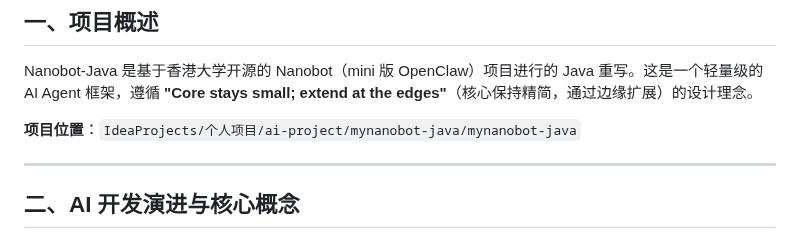
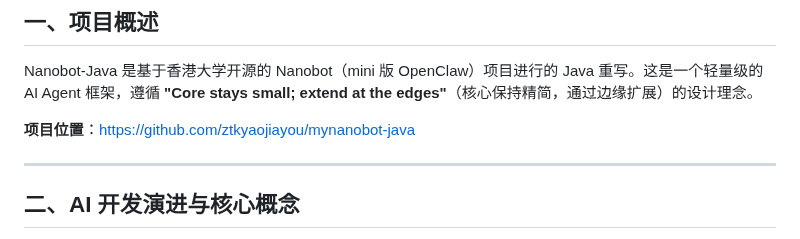
Before and after one commit to ztkyaojiayou/mynanobot-java, a Markdown page: ARCHITECTURE_AND_LEARNING_ROADMAP.md, the part around the change. GitHub-like rendering.

Commit message:
docs: 项目位置改为 GitHub 仓库地址

```diff
--- a/ARCHITECTURE_AND_LEARNING_ROADMAP.md
+++ b/ARCHITECTURE_AND_LEARNING_ROADMAP.md
@@ -6,7 +6,7 @@
 
 Nanobot-Java 是基于香港大学开源的 Nanobot（mini 版 OpenClaw）项目进行的 Java 重写。这是一个轻量级的 AI Agent 框架，遵循 **"Core stays small; extend at the edges"**（核心保持精简，通过边缘扩展）的设计理念。
 
-**项目位置**：`IdeaProjects/个人项目/ai-project/mynanobot-java/mynanobot-java`
+**项目位置**：https://github.com/ztkyaojiayou/mynanobot-java
 
 ---
 
```
